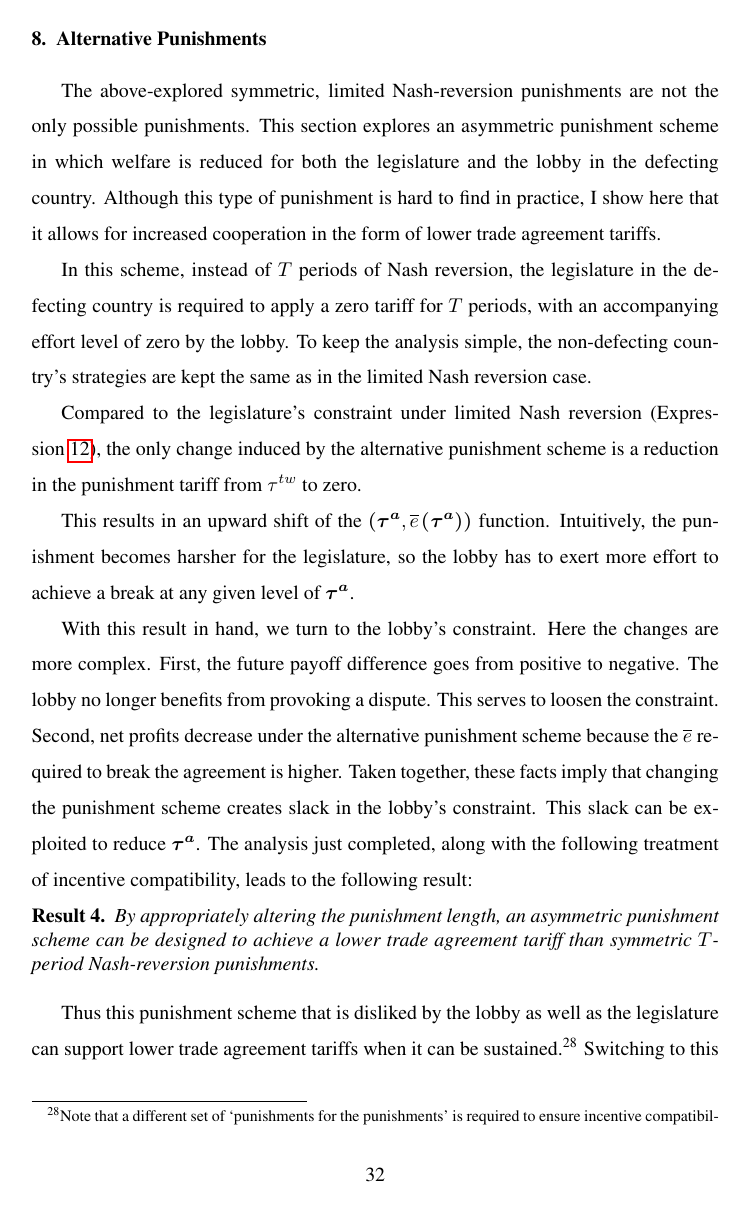
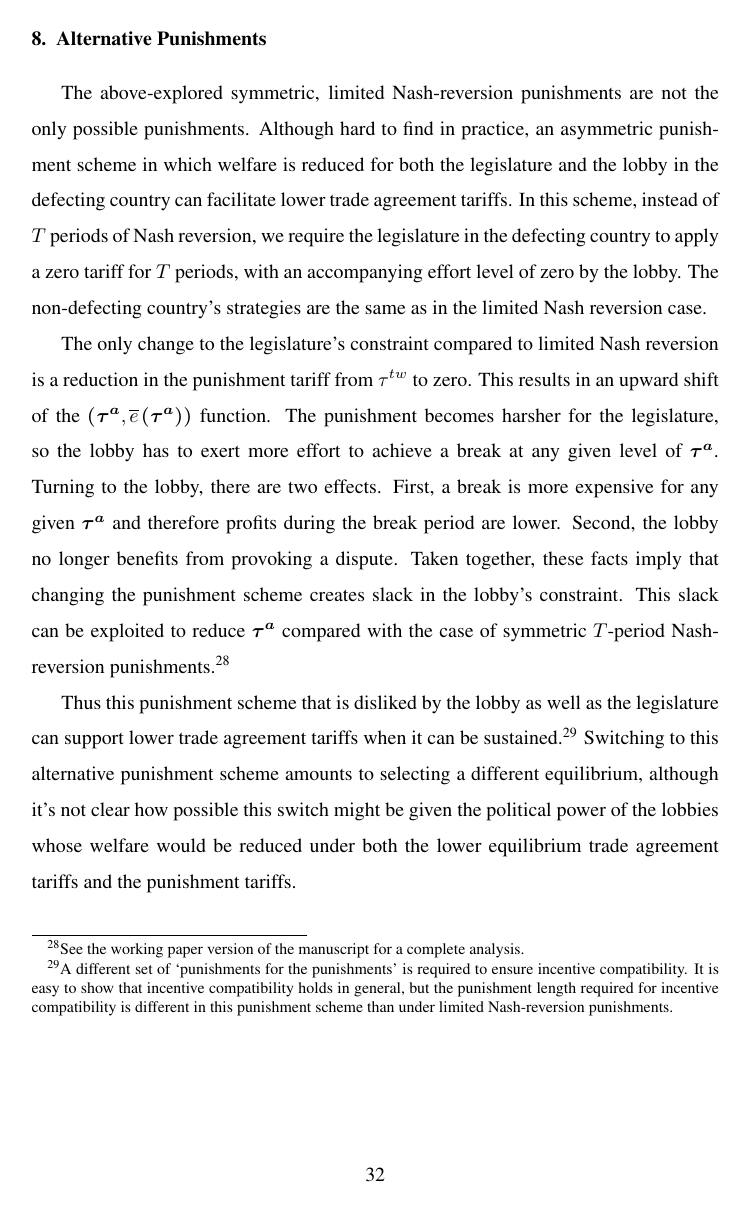
Before and after one commit to kbuzard/SOP_repeated, a LaTeX paper (JIE_revision.tex): page 32 of 38. Compiled offline with pdfLaTeX.

Commit message:
finish cutting down sec 8 and revising references in intro; closes #8

```diff
--- a/JIE_revision.tex
+++ b/JIE_revision.tex
@@ -587,21 +587,11 @@ Finally, when $a$ increases to $50$, corresponding to an increase in $\frac{\par
 
 \section{Alternative Punishments}
 \label{sec:asymmetric}
-The above-explored symmetric, limited Nash-reversion punishments are not the only possible punishments. This section explores an asymmetric punishment scheme in which welfare is reduced for both the legislature and the lobby in the defecting country. Although this type of punishment is hard to find in practice, I show here that it allows for increased cooperation in the form of lower trade agreement tariffs.
+The above-explored symmetric, limited Nash-reversion punishments are not the only possible punishments. Although hard to find in practice, an asymmetric punishment scheme in which welfare is reduced for both the legislature and the lobby in the defecting country can facilitate lower trade agreement tariffs. In this scheme, instead of $T$ periods of Nash reversion, we require the legislature in the defecting country to apply a zero tariff for $T$ periods, with an accompanying effort level of zero by the lobby. The non-defecting country's strategies are the same as in the limited Nash reversion case.
 
-In this scheme, instead of $T$ periods of Nash reversion, the legislature in the defecting country is required to apply a zero tariff for $T$ periods, with an accompanying effort level of zero by the lobby. To keep the analysis simple, the non-defecting country's strategies are kept the same as in the limited Nash reversion case.
+The only change to the legislature's constraint compared to limited Nash reversion is a reduction in the punishment tariff from $\tau^{tw}$ to zero. This results in an upward shift of the $\left(\bta,\ov{e}\left(\bta\right) \right)$ function. The punishment becomes harsher for the legislature, so the lobby has to exert more effort to achieve a break at any given level of $\bta$. Turning to the lobby, there are two effects. First, a break is more expensive for any given $\bta$ and therefore profits during the break period are lower. Second, the lobby no longer benefits from provoking a dispute. Taken together, these facts imply that changing the punishment scheme creates slack in the lobby's constraint. This slack can be exploited to reduce $\bta$ compared with the case of symmetric $T$-period Nash-reversion punishments.\footnote{See the working paper version of the manuscript for a complete analysis.}
 
-Compared to the legislature's constraint under limited Nash reversion (Expression~\ref{eq:leg2}), the only change induced by the alternative punishment scheme is a reduction in the punishment tariff from $\tau^{tw}$ to zero.
-
-This results in an upward shift of the $\left(\bta,\ov{e}\left(\bta\right) \right)$ function. Intuitively, the punishment becomes harsher for the legislature, so the lobby has to exert more effort to achieve a break at any given level of $\bta$.
-
-With this result in hand, we turn to the lobby's constraint. Here the changes are more complex. First, the future payoff difference goes from positive to negative. The lobby no longer benefits from provoking a dispute. This serves to loosen the constraint. Second, net profits decrease under the alternative punishment scheme because the $\ov{e}$ required to break the agreement is higher. Taken together, these facts imply that changing the punishment scheme creates slack in the lobby's constraint. This slack can be exploited to reduce $\bta$. The analysis just completed, along with the following treatment of incentive compatibility, leads to the following result:
-
-\begin{result}
-By appropriately altering the punishment length, an asymmetric punishment scheme can be designed to achieve a lower trade agreement tariff than symmetric $T$-period Nash-reversion punishments.
-\label{res:asym}
-\end{result}
-Thus this punishment scheme that is disliked by the lobby as well as the legislature can support lower trade agreement tariffs when it can be sustained.\footnote{Note that a different set of `punishments for the punishments' is required to ensure incentive compatibility. It is easy to show that incentive compatibility holds in general. However, the punishment length required is in general different than under limited Nash-reversion punishments.} Switching to this alternative punishment scheme amounts to selecting a different equilibrium; it's not clear how possible this switch might be given the political power of the lobbies whose welfare would be reduced under both the lower equilibrium trade agreement tariffs and the punishment tariffs if the environment were such that it was possible to get off the equilibrium path.
+Thus this punishment scheme that is disliked by the lobby as well as the legislature can support lower trade agreement tariffs when it can be sustained.\footnote{A different set of `punishments for the punishments' is required to ensure incentive compatibility. It is easy to show that incentive compatibility holds in general, but the punishment length required for incentive compatibility is different in this punishment scheme than under limited Nash-reversion punishments.} Switching to this alternative punishment scheme amounts to selecting a different equilibrium, although it's not clear how possible this switch might be given the political power of the lobbies whose welfare would be reduced under both the lower equilibrium trade agreement tariffs and the punishment tariffs.
 
 
 \section{Conclusion}
```
Also changed, not shown: JIE_revision.pdf, JIE_revision.tex (2 more changed lines).
